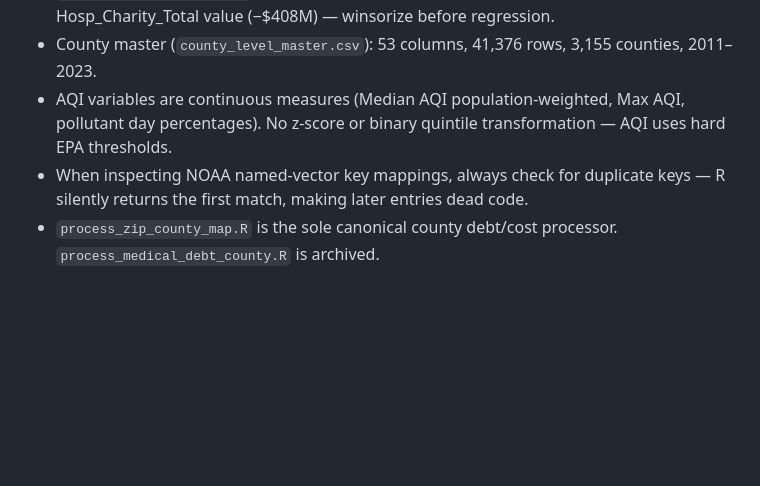
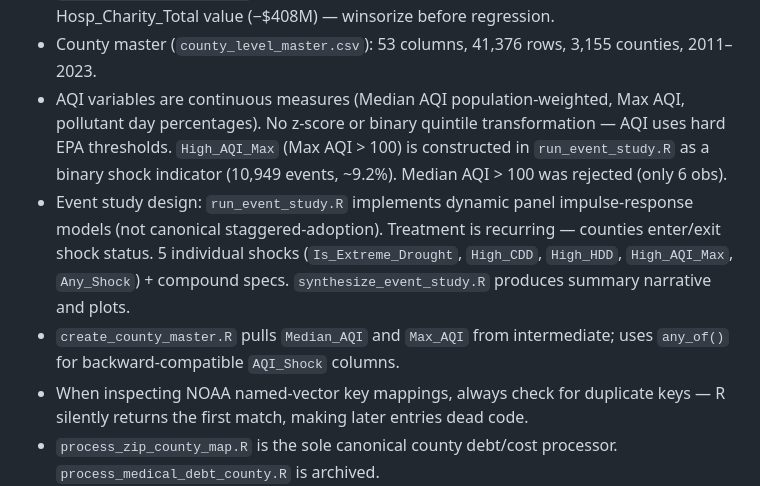
Before and after one commit to ahwazakhtar/ThesisHE, a Markdown page: CLAUDE.md, the part around the change. Drawn GitHub-style; blank space fills up the shorter version.

```diff
--- a/CLAUDE.md
+++ b/CLAUDE.md
@@ -167,7 +167,9 @@ rm -f .claude/session_edits.log
 - BEA CAEMP25N county employment is NOT available via the Regional API. Use ACS B23025_004E as proxy.
 - Hospital bad debt/charity data: sourced from NASHP HCT Excel file via `process_zip_county_map.R`. ~23% missing (counties with no hospital reports). One negative Hosp_Charity_Total value (−$408M) — winsorize before regression.
 - County master (`county_level_master.csv`): 53 columns, 41,376 rows, 3,155 counties, 2011–2023.
-- AQI variables are continuous measures (Median AQI population-weighted, Max AQI, pollutant day percentages). No z-score or binary quintile transformation — AQI uses hard EPA thresholds.
+- AQI variables are continuous measures (Median AQI population-weighted, Max AQI, pollutant day percentages). No z-score or binary quintile transformation — AQI uses hard EPA thresholds. `High_AQI_Max` (Max AQI > 100) is constructed in `run_event_study.R` as a binary shock indicator (10,949 events, ~9.2%). Median AQI > 100 was rejected (only 6 obs).
+- Event study design: `run_event_study.R` implements dynamic panel impulse-response models (not canonical staggered-adoption). Treatment is recurring — counties enter/exit shock status. 5 individual shocks (`Is_Extreme_Drought`, `High_CDD`, `High_HDD`, `High_AQI_Max`, `Any_Shock`) + compound specs. `synthesize_event_study.R` produces summary narrative and plots.
+- `create_county_master.R` pulls `Median_AQI` and `Max_AQI` from intermediate; uses `any_of()` for backward-compatible `AQI_Shock` columns.
 - When inspecting NOAA named-vector key mappings, always check for duplicate keys — R silently returns the first match, making later entries dead code.
 - `process_zip_county_map.R` is the sole canonical county debt/cost processor. `process_medical_debt_county.R` is archived.
 - Medical debt reporting-rule exclusions: The Urban Institute county panel uses August credit bureau snapshots. CO HB23-1126 effective Aug 7 2023 — CO 2023 only is excluded. NY Fair Medical Debt Reporting Act effective Dec 13 2023 — falls after the Aug 2023 snapshot, NO exclusion needed. MN Debt Fairness Act effective Oct 1 2024 — outside panel window, NO exclusion needed. Both `run_descriptive_stats.R` and `run_county_analysis.R` implement this via a `debt_reporting_policy` table (CO, 2023–2023 only). The 2022–2023 national CRA voluntary changes affect all states equally — no state-specific exclusions warranted.
```
Also changed, not shown: GEMINI.md (+3 -1 lines), changelog.md (+60 -0 lines).
